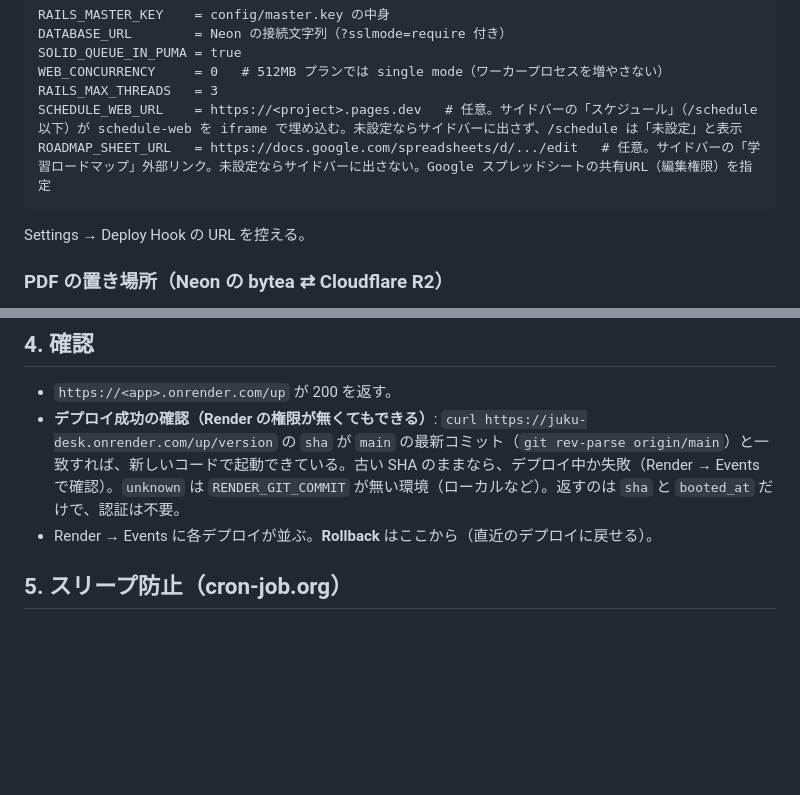
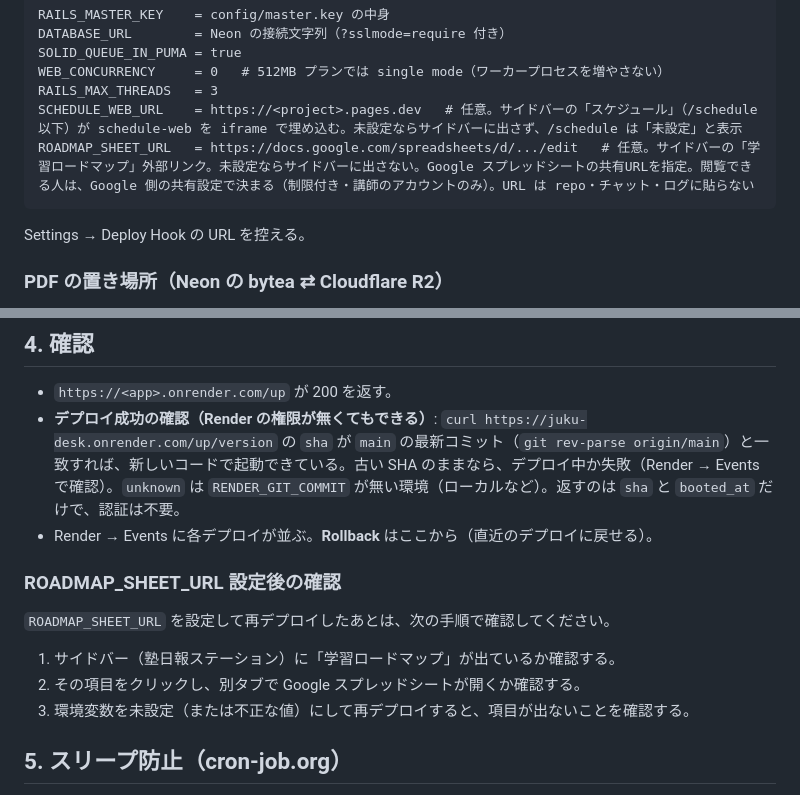
Before and after one commit to t0j1/juku-desk, a Markdown page: docs/DEPLOYMENT.md, 2 parts joined by grey strips. Rendered like a GitHub page; blank space fills up the shorter version.

Commit message:
docs: update ROADMAP_SHEET_URL description and add verification steps

````diff
--- a/docs/DEPLOYMENT.md
+++ b/docs/DEPLOYMENT.md
@@ -31,7 +31,7 @@ SOLID_QUEUE_IN_PUMA = true
 WEB_CONCURRENCY     = 0   # 512MB プランでは single mode（ワーカープロセスを増やさない）
 RAILS_MAX_THREADS   = 3
 SCHEDULE_WEB_URL    = https://<project>.pages.dev   # 任意。サイドバーの「スケジュール」（/schedule 以下）が schedule-web を iframe で埋め込む。未設定ならサイドバーに出さず、/schedule は「未設定」と表示
-ROADMAP_SHEET_URL   = https://docs.google.com/spreadsheets/d/.../edit   # 任意。サイドバーの「学習ロードマップ」外部リンク。未設定ならサイドバーに出さない。Google スプレッドシートの共有URL（編集権限）を指定
+ROADMAP_SHEET_URL   = https://docs.google.com/spreadsheets/d/.../edit   # 任意。サイドバーの「学習ロードマップ」外部リンク。未設定ならサイドバーに出さない。Google スプレッドシートの共有URLを指定。閲覧できる人は、Google 側の共有設定で決まる（制限付き・講師のアカウントのみ）。URL は repo・チャット・ログに貼らない
 ```
 Settings → Deploy Hook の URL を控える。
 
@@ -69,6 +69,12 @@ Settings → Secrets and variables → Actions に `RENDER_DEPLOY_HOOK_URL` を
 - `https://<app>.onrender.com/up` が 200 を返す。
 - **デプロイ成功の確認（Render の権限が無くてもできる）**: `curl https://juku-desk.onrender.com/up/version` の `sha` が `main` の最新コミット（`git rev-parse origin/main`）と一致すれば、新しいコードで起動できている。古い SHA のままなら、デプロイ中か失敗（Render → Events で確認）。`unknown` は `RENDER_GIT_COMMIT` が無い環境（ローカルなど）。返すのは `sha` と `booted_at` だけで、認証は不要。
 - Render → Events に各デプロイが並ぶ。**Rollback** はここから（直近のデプロイに戻せる）。
+
+### ROADMAP_SHEET_URL 設定後の確認
+`ROADMAP_SHEET_URL` を設定して再デプロイしたあとは、次の手順で確認してください。
+1. サイドバー（塾日報ステーション）に「学習ロードマップ」が出ているか確認する。
+2. その項目をクリックし、別タブで Google スプレッドシートが開くか確認する。
+3. 環境変数を未設定（または不正な値）にして再デプロイすると、項目が出ないことを確認する。
 
 ## 5. スリープ防止（cron-job.org）
 - URL: `https://<app>.onrender.com/up`、間隔 10 分、**12:00〜23:00（Asia/Tokyo）のみ**。
````
